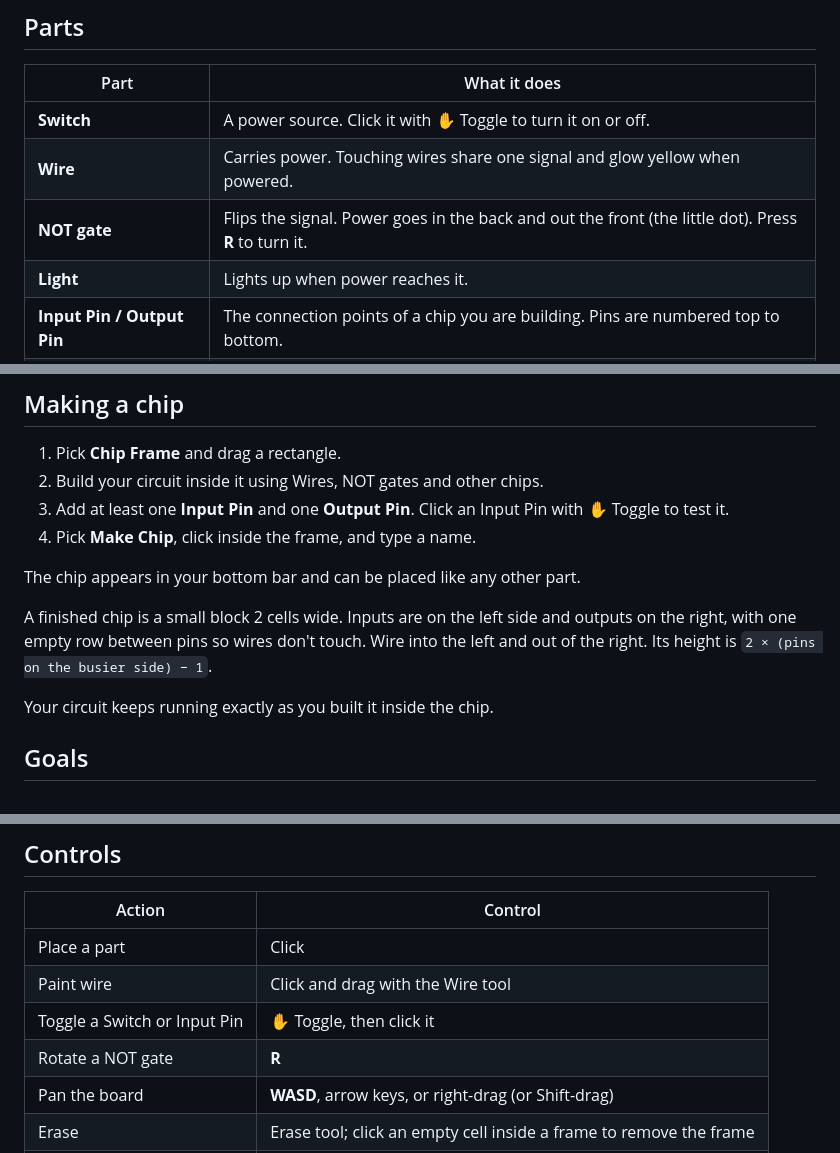
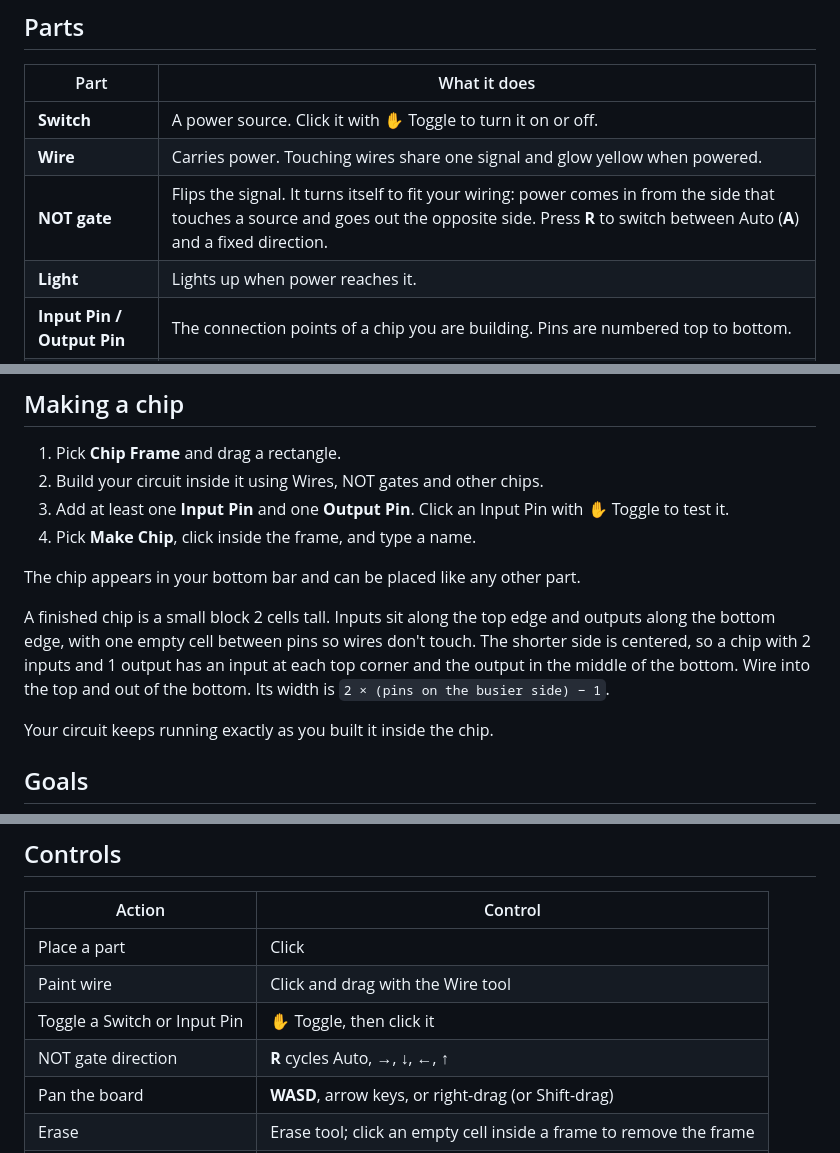
Before and after one commit to 12leocheung/chipcraft, a Markdown page: README.md, 3 parts joined by grey strips. Drawn GitHub-style.

Commit message:
Clarify NOT gate functionality and chip dimensions
Updated descriptions for NOT gate and finished chip specifications for clarity.

```diff
--- a/README.md
+++ b/README.md
@@ -16,7 +16,7 @@ To host it on GitHub Pages, go to **Settings → Pages**, choose the `main` bran
 |---|---|
 | **Switch** | A power source. Click it with ✋ Toggle to turn it on or off. |
 | **Wire** | Carries power. Touching wires share one signal and glow yellow when powered. |
-| **NOT gate** | Flips the signal. Power goes in the back and out the front (the little dot). Press **R** to turn it. |
+| **NOT gate** | Flips the signal. It turns itself to fit your wiring: power comes in from the side that touches a source and goes out the opposite side. Press **R** to switch between Auto (**A**) and a fixed direction. |
 | **Light** | Lights up when power reaches it. |
 | **Input Pin / Output Pin** | The connection points of a chip you are building. Pins are numbered top to bottom. |
 | **Chip Frame** | A box you drag out. Whatever is inside becomes one chip. |
@@ -30,7 +30,7 @@ To host it on GitHub Pages, go to **Settings → Pages**, choose the `main` bran
 
 The chip appears in your bottom bar and can be placed like any other part.
 
-A finished chip is a small block 2 cells wide. Inputs are on the left side and outputs on the right, with one empty row between pins so wires don't touch. Wire into the left and out of the right. Its height is `2 × (pins on the busier side) − 1`.
+A finished chip is a small block 2 cells tall. Inputs sit along the top edge and outputs along the bottom edge, with one empty cell between pins so wires don't touch. The shorter side is centered, so a chip with 2 inputs and 1 output has an input at each top corner and the output in the middle of the bottom. Wire into the top and out of the bottom. Its width is `2 × (pins on the busier side) − 1`.
 
 Your circuit keeps running exactly as you built it inside the chip.
 
@@ -58,7 +58,7 @@ Certify all eight and the engine wakes. Keep building after that.
 | Place a part | Click |
 | Paint wire | Click and drag with the Wire tool |
 | Toggle a Switch or Input Pin | ✋ Toggle, then click it |
-| Rotate a NOT gate | **R** |
+| NOT gate direction | **R** cycles Auto, →, ↓, ←, ↑ |
 | Pan the board | **WASD**, arrow keys, or right-drag (or Shift-drag) |
 | Erase | Erase tool; click an empty cell inside a frame to remove the frame |
 | Step-by-step examples | **❓ Guide** button |
```
